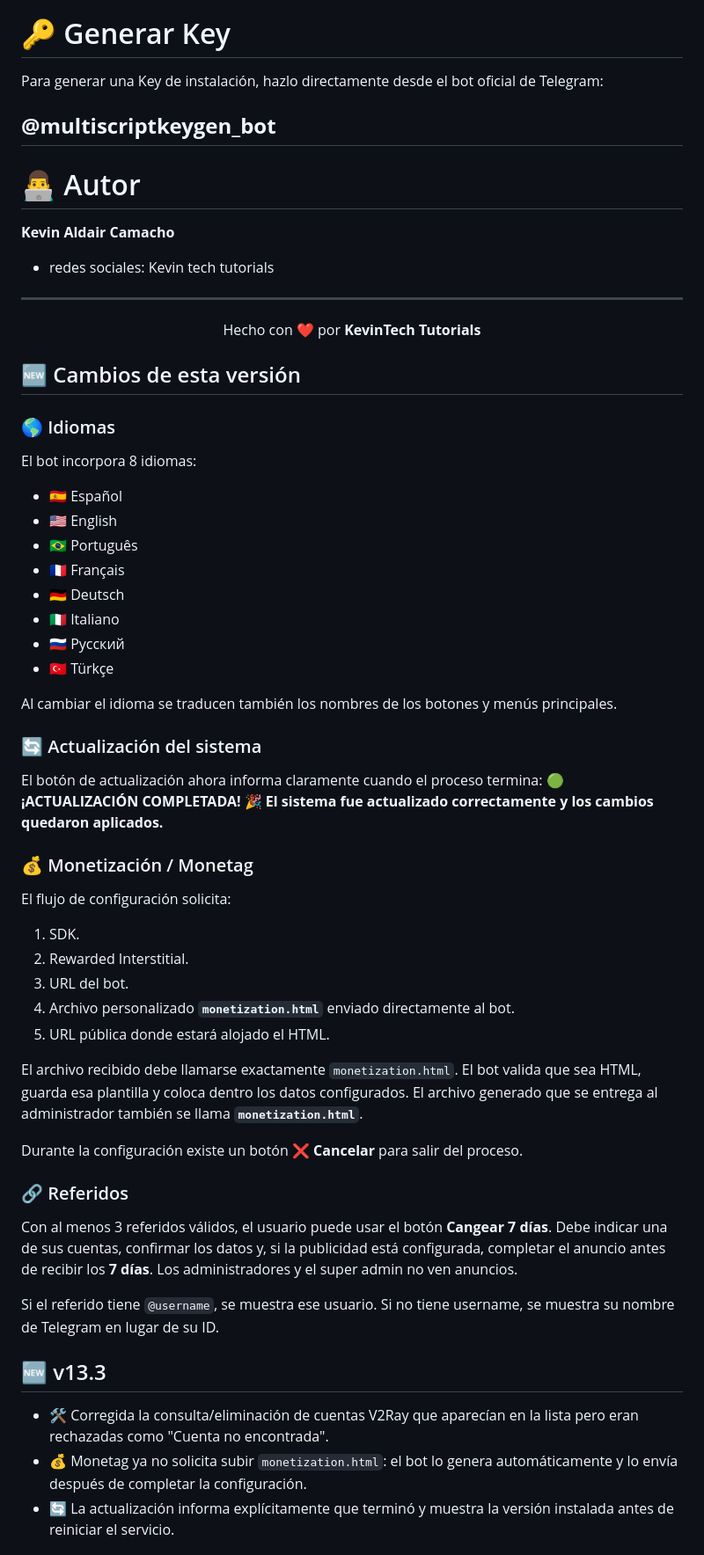
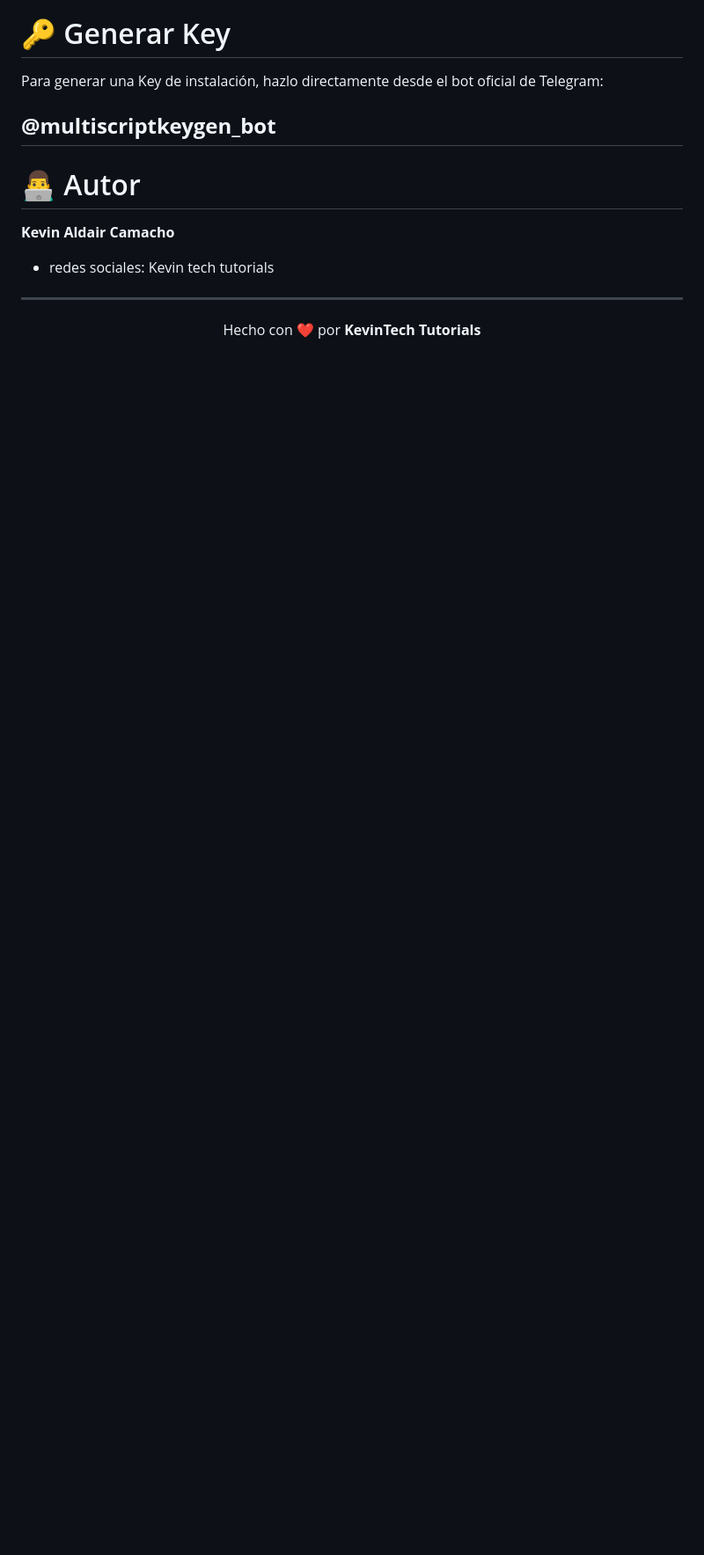
Before and after one commit to kevinaldaircama/multi-script, a Markdown page: README.md, the part around one of its changes. Shown at 88% size. Drawn GitHub-style; blank space fills up the shorter version.

```diff
--- a/README.md
+++ b/README.md
@@ -147,49 +117,3 @@ Para generar una Key de instalación, hazlo directamente desde el bot oficial de
 <p align="center">
 Hecho con ❤️ por <b>KevinTech Tutorials</b>
 </p>
-
-
-## 🆕 Cambios de esta versión
-
-### 🌎 Idiomas
-El bot incorpora 8 idiomas:
-- 🇪🇸 Español
-- 🇺🇸 English
-- 🇧🇷 Português
-- 🇫🇷 Français
-- 🇩🇪 Deutsch
-- 🇮🇹 Italiano
-- 🇷🇺 Русский
-- 🇹🇷 Türkçe
-
-Al cambiar el idioma se traducen también los nombres de los botones y menús principales.
-
-### 🔄 Actualización del sistema
-El botón de actualización ahora informa claramente cuando el proceso termina:
-**🟢 ¡ACTUALIZACIÓN COMPLETADA!**
-**🎉 El sistema fue actualizado correctamente y los cambios quedaron aplicados.**
-
-### 💰 Monetización / Monetag
-El flujo de configuración solicita:
-1. SDK.
-2. Rewarded Interstitial.
-3. URL del bot.
-4. Archivo personalizado **`monetization.html`** enviado directamente al bot.
-5. URL pública donde estará alojado el HTML.
-
-El archivo recibido debe llamarse exactamente `monetization.html`. El bot valida que sea HTML, guarda esa plantilla y coloca dentro los datos configurados. El archivo generado que se entrega al administrador también se llama **`monetization.html`**.
-
-Durante la configuración existe un botón **❌ Cancelar** para salir del proceso.
-
-### 🔗 Referidos
-Con al menos 3 referidos válidos, el usuario puede usar el botón **Cangear 7 días**. Debe indicar una de sus cuentas, confirmar los datos y, si la publicidad está configurada, completar el anuncio antes de recibir los **7 días**. Los administradores y el super admin no ven anuncios.
-
-Si el referido tiene `@username`, se muestra ese usuario. Si no tiene username, se muestra su nombre de Telegram en lugar de su ID.
-
-## 🆕 v13.3
-
-- 🛠️ Corregida la consulta/eliminación de cuentas V2Ray que aparecían en la lista pero eran rechazadas como "Cuenta no encontrada".
-- 💰 Monetag ya no solicita subir `monetization.html`: el bot lo genera automáticamente y lo envía después de completar la configuración.
-- 🔄 La actualización informa explícitamente que terminó y muestra la versión instalada antes de reiniciar el servicio.
-
-
```
Also changed, not shown: other parts of README.md (+0 -51 lines).
